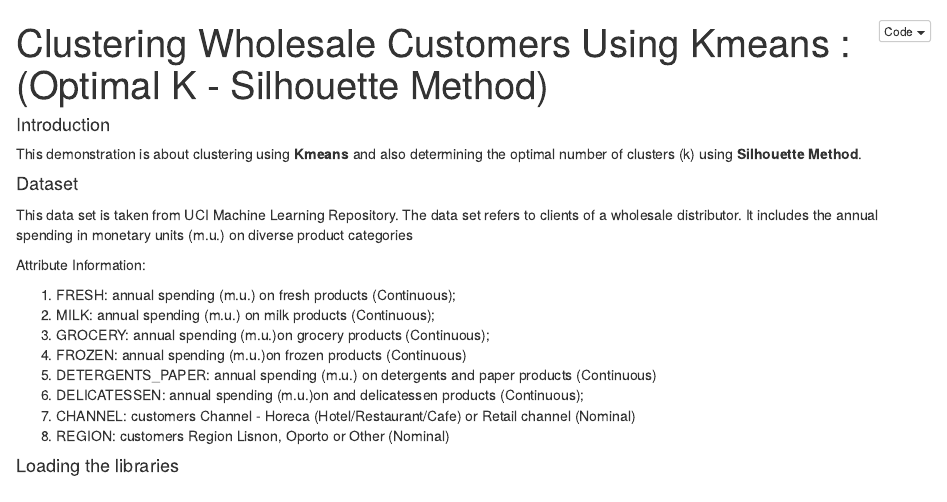
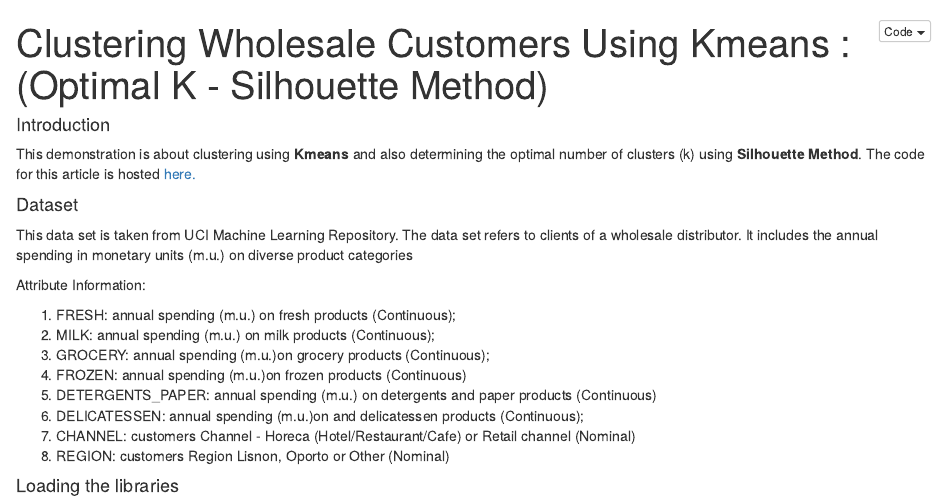
Before and after one commit to hungd25/RDataScience, an R Markdown document (Clustering_Wholesale_customers_kmeans/Clustering_Wholesale_customers_kmeans.Rmd): the page in a window 1100 px wide, from its top. The pictures show the output file Clustering_Wholesale_customers_kmeans/Clustering_Wholesale_customers_kmeans.nb.html that the author committed with the source, opened offline.

Commit message:
silhouette code

```diff
--- a/Clustering_Wholesale_customers_kmeans/Clustering_Wholesale_customers_kmeans.Rmd
+++ b/Clustering_Wholesale_customers_kmeans/Clustering_Wholesale_customers_kmeans.Rmd
@@ -6,6 +6,7 @@ output: html_notebook
 #### Introduction
 
   This demonstration is about clustering using **Kmeans** and also determining the optimal number of clusters (k) using **Silhouette Method**.
+  The code for this article is hosted <a href='https://github.com/jprakash0205/RDataScience'>here.</a>
 
 #### Dataset
 
```
Also changed, not shown: Clustering_Wholesale_customers_kmeans/Clustering_Wholesale_customers_kmeans.nb.html, 2 other files.
